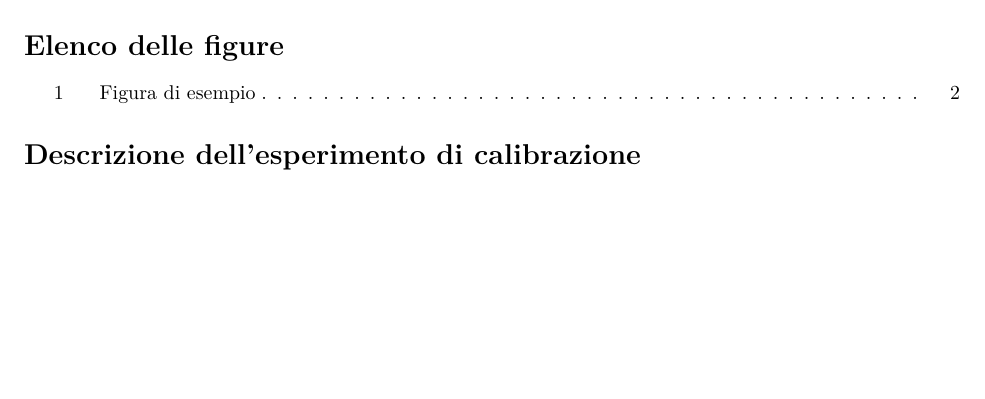
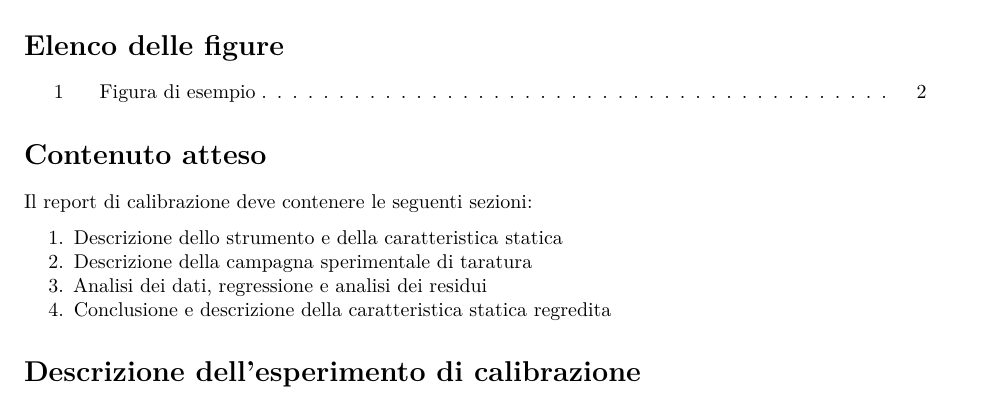
Before and after one commit to pbosetti/ADAS-23, an R Markdown document (report.Rmd): part of page 1 of 2, cut so that both start at the same text, the shorter picture padded with empty space. Rendered offline with R 4.5, knitr and Pandoc, then LaTeX, with nearby package versions; drawn as R Markdown's standard PDF in place of the format the file asks for.

Commit message:
Update report template

````diff
--- a/report.Rmd
+++ b/report.Rmd
@@ -8,6 +8,7 @@ author:
 date: "`r Sys.Date()`"
 company: "Università di Trento, Dipartimento di Ingegneria Industriale"
 output: memor::pdf_memo
+classoption: a4paper
 number_sections: true
 libertine: true
 toc: true
@@ -35,6 +36,15 @@ knitr::opts_chunk$set(
   tidy.opts  = list(width.cutoff=I(75)) # massima larghezza codice nei chunk
 )
 ```
+
+# Contenuto atteso
+
+Il report di calibrazione deve contenere le seguenti sezioni:
+
+1. Descrizione dello strumento e della caratteristica statica
+2. Descrizione della campagna sperimentale di taratura
+3. Analisi dei dati, regressione e analisi dei residui
+4. Conclusione e descrizione della caratteristica statica regredita
 
 # Descrizione dell'esperimento di calibrazione
 
````
